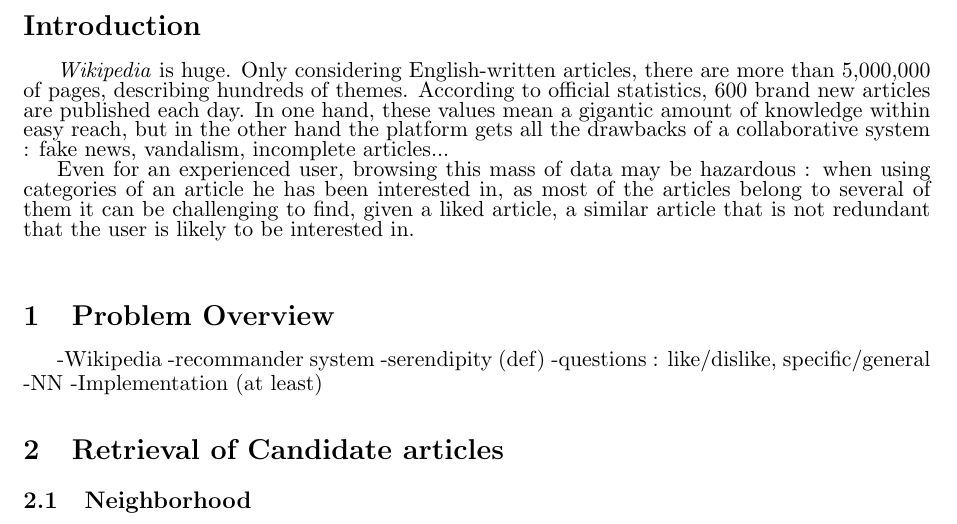
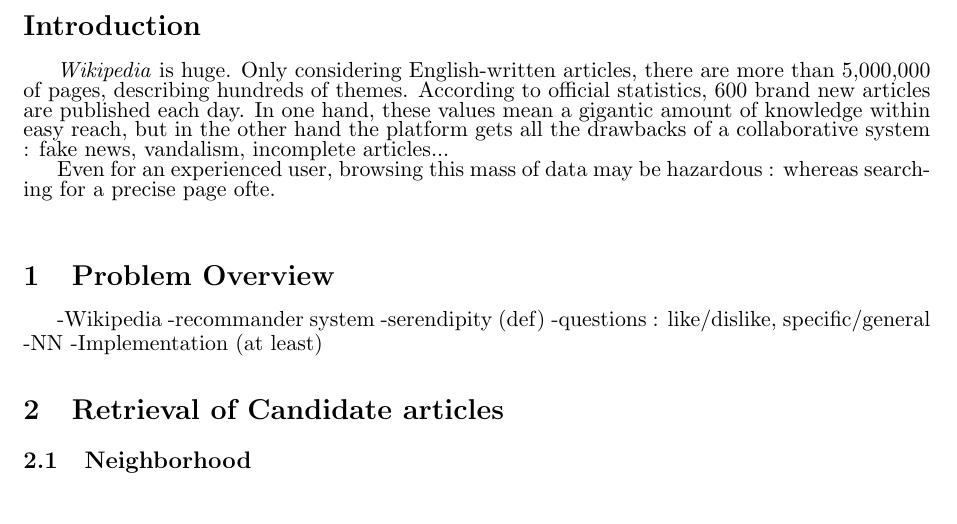
Before and after one commit to youqad/recommender-system, a LaTeX document (scifile.tex): part of page 2 of 8, cut so that both start at the same text. Compiled offline with pdfLaTeX.

Commit message:
Update on Overleaf.

```diff
--- a/scifile.tex
+++ b/scifile.tex
@@ -109,7 +109,7 @@
 
 \textit{Wikipedia} is huge. Only considering English-written articles, there are more than 5,000,000 of pages, describing hundreds of themes. According to official statistics, 600 brand new articles are published each day. In one hand, these values mean a gigantic amount of knowledge within easy reach, but in the other hand the platform gets all the drawbacks of a collaborative system : fake news, vandalism, incomplete articles...
 
-Even for an experienced user, browsing this mass of data may be hazardous : when using categories of an article he has been interested in, as most of the articles belong to several of them it can be challenging to find, given a liked article, a similar article that is not redundant that the user is likely to be interested in. \\
+Even for an experienced user, browsing this mass of data may be hazardous : whereas searching for a precise page ofte. \\
 
 
 
```
